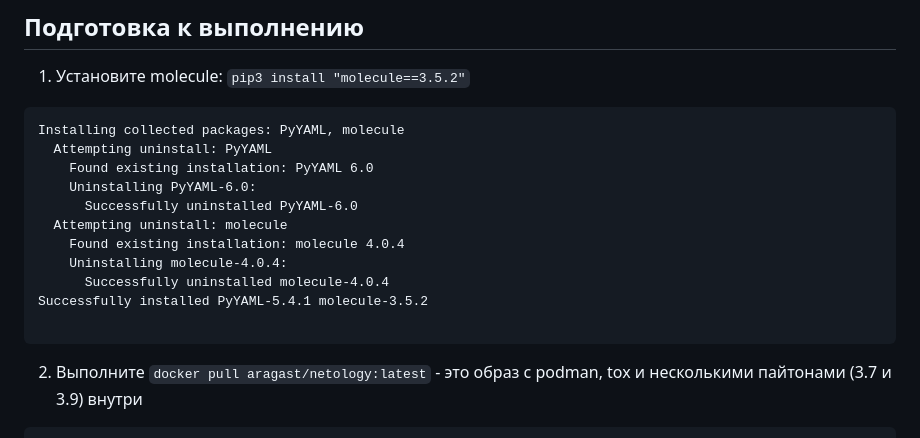
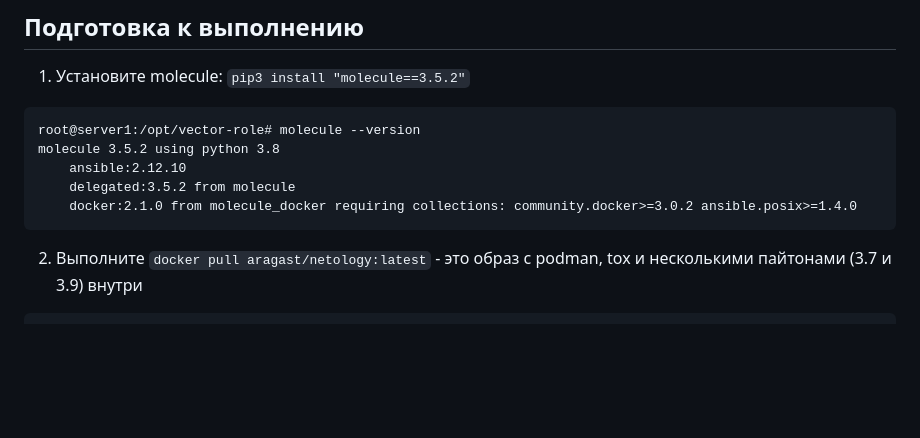
Before and after one commit to mairambek1/devops-netology, a Markdown page: 08-ansible-05-testing/README.md, the part around the change. GitHub-like rendering; blank space fills up the shorter version.

````diff
--- a/08-ansible-05-testing/README.md
+++ b/08-ansible-05-testing/README.md
@@ -3,17 +3,11 @@
 ## Подготовка к выполнению
 1. Установите molecule: `pip3 install "molecule==3.5.2"`
 ```
-Installing collected packages: PyYAML, molecule
-  Attempting uninstall: PyYAML
-    Found existing installation: PyYAML 6.0
-    Uninstalling PyYAML-6.0:
-      Successfully uninstalled PyYAML-6.0
-  Attempting uninstall: molecule
-    Found existing installation: molecule 4.0.4
-    Uninstalling molecule-4.0.4:
-      Successfully uninstalled molecule-4.0.4
-Successfully installed PyYAML-5.4.1 molecule-3.5.2
-
+root@server1:/opt/vector-role# molecule --version
+molecule 3.5.2 using python 3.8
+    ansible:2.12.10
+    delegated:3.5.2 from molecule
+    docker:2.1.0 from molecule_docker requiring collections: community.docker>=3.0.2 ansible.posix>=1.4.0
 ```
 2. Выполните `docker pull aragast/netology:latest` -  это образ с podman, tox и несколькими пайтонами (3.7 и 3.9) внутри
 ```
````
